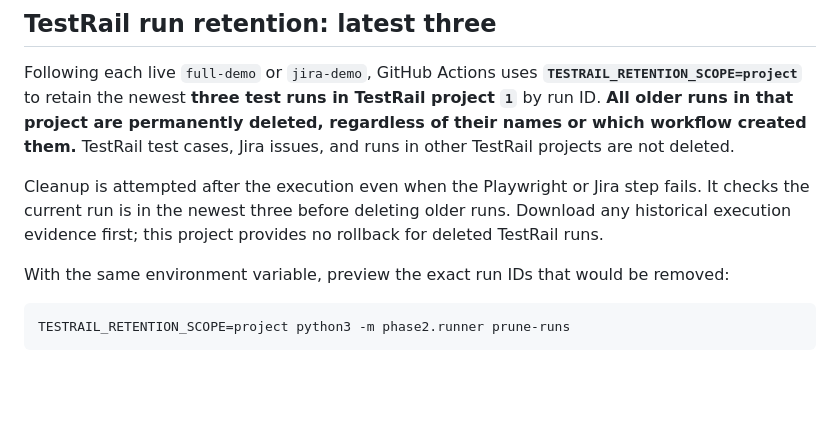
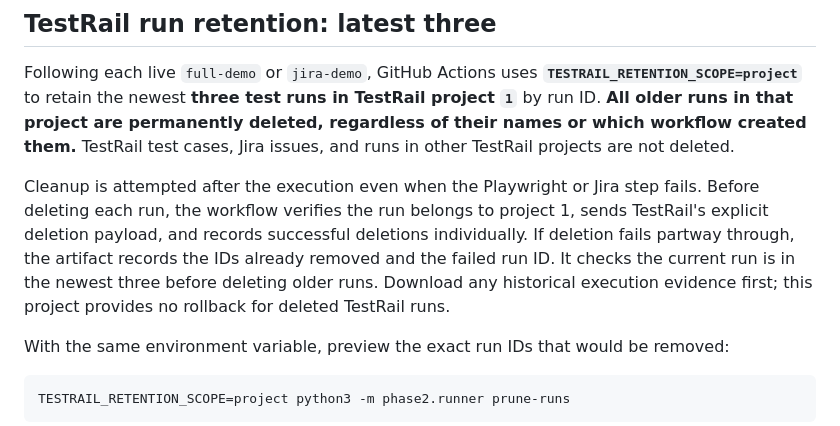
Before and after one commit to aditya42/prompt-engineered-testgen, a Markdown page: README.md, the part around the change. GitHub-like rendering; blank space fills up the shorter version.

Commit message:
docs: record retention partial failures and project-scoped deletion safeguards

```diff
--- a/README.md
+++ b/README.md
@@ -96,7 +96,7 @@ The workflow uses a concurrency group to avoid overlapping runs. It searches Tes
 
 Following each live `full-demo` or `jira-demo`, GitHub Actions uses **`TESTRAIL_RETENTION_SCOPE=project`** to retain the newest **three test runs in TestRail project `1`** by run ID. **All older runs in that project are permanently deleted, regardless of their names or which workflow created them.** TestRail test cases, Jira issues, and runs in other TestRail projects are not deleted.
 
-Cleanup is attempted after the execution even when the Playwright or Jira step fails. It checks the current run is in the newest three before deleting older runs. Download any historical execution evidence first; this project provides no rollback for deleted TestRail runs.
+Cleanup is attempted after the execution even when the Playwright or Jira step fails. Before deleting each run, the workflow verifies the run belongs to project 1, sends TestRail's explicit deletion payload, and records successful deletions individually. If deletion fails partway through, the artifact records the IDs already removed and the failed run ID. It checks the current run is in the newest three before deleting older runs. Download any historical execution evidence first; this project provides no rollback for deleted TestRail runs.
 
 With the same environment variable, preview the exact run IDs that would be removed:
 
```
